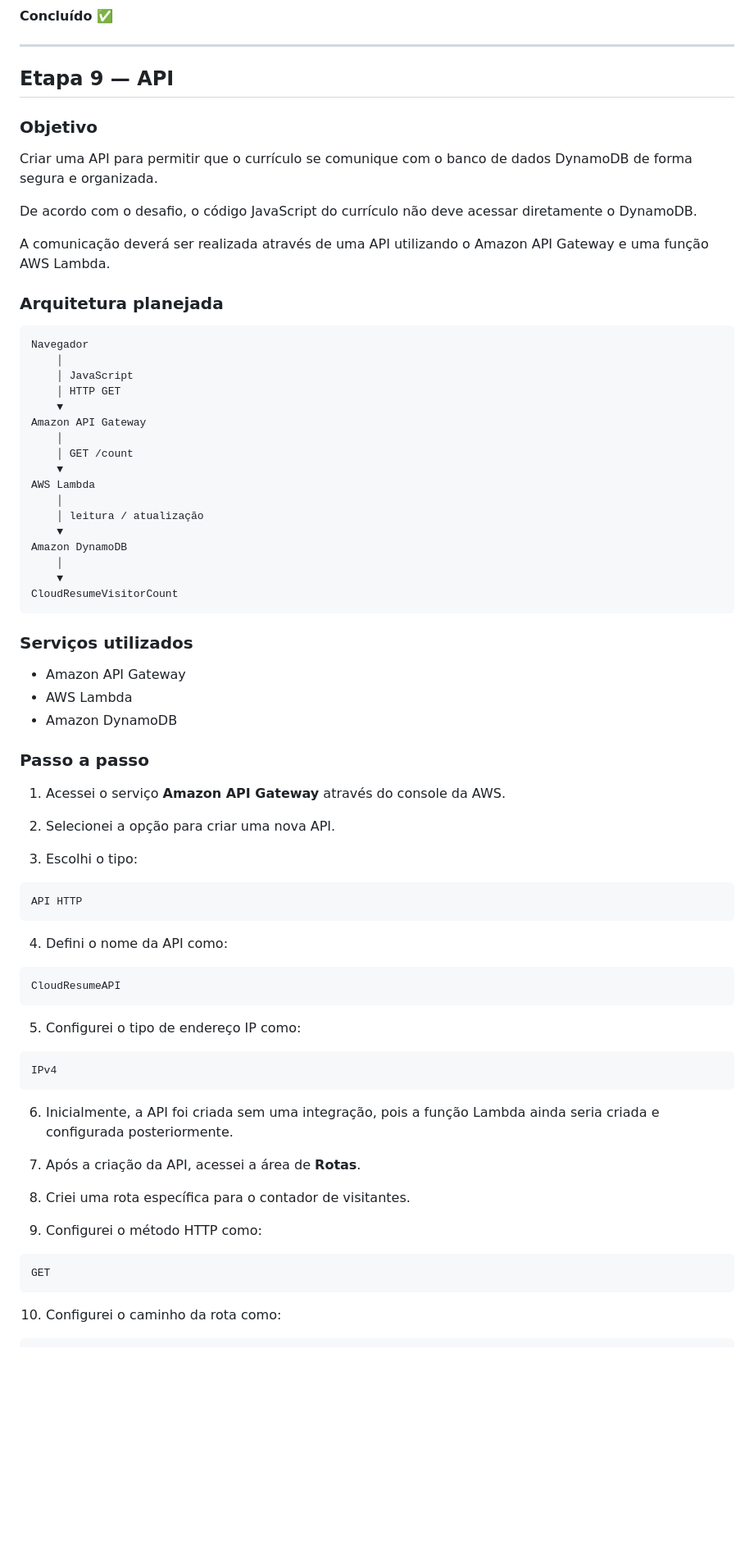
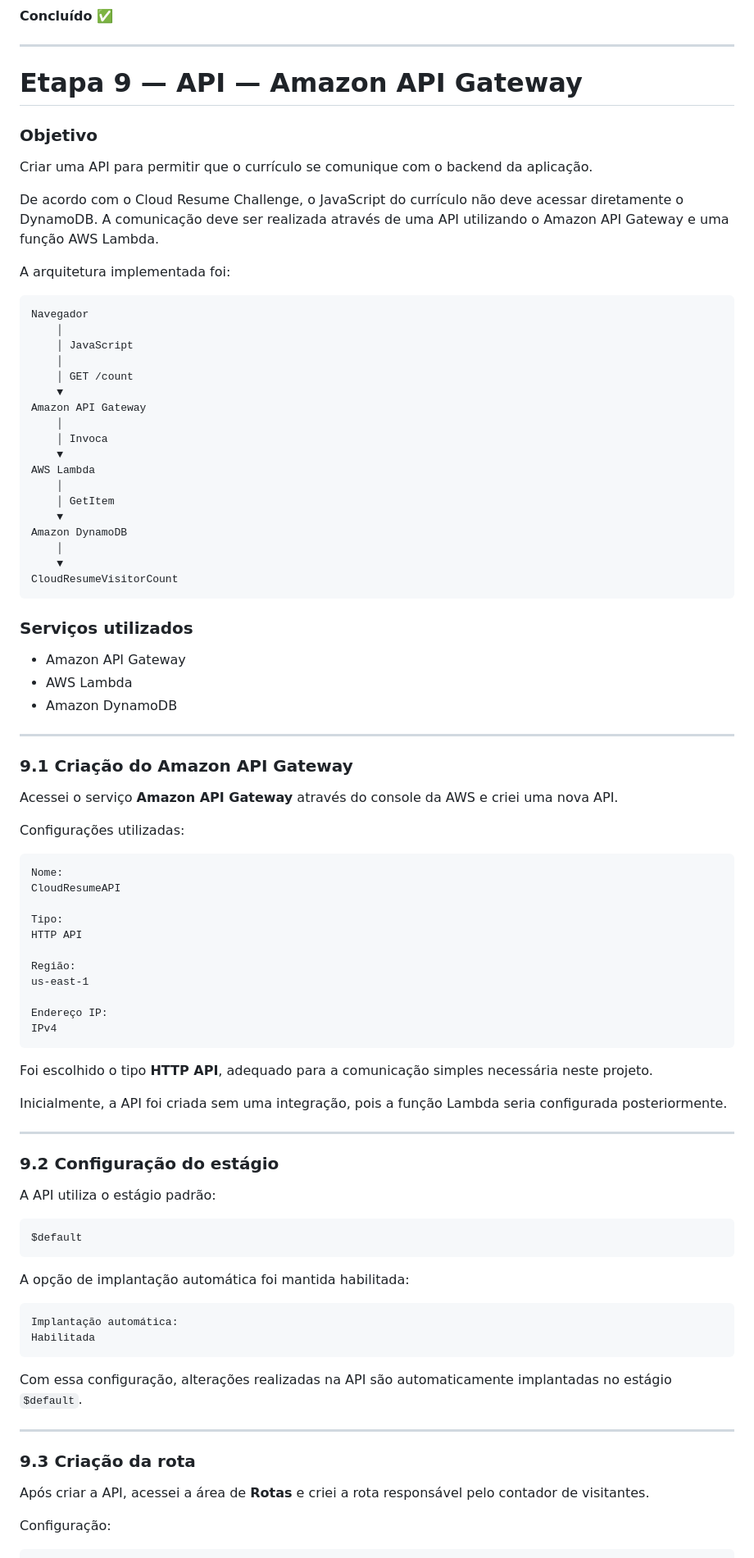
Before and after one commit to BarrosAmorim/cloud-resume-challenge, a Markdown page: README.md, the part around one of its changes. Shown at 82% size. Drawn GitHub-style; blank space fills up the shorter version.

````diff
--- a/README.md
+++ b/README.md
@@ -605,31 +605,30 @@ O item inicial foi criado com a contagem `0`, preparando o banco de dados para q
 
 ---
 
-## Etapa 9 — API
+# Etapa 9 — API — Amazon API Gateway
 
 ### Objetivo
 
-Criar uma API para permitir que o currículo se comunique com o banco de dados DynamoDB de forma segura e organizada.
+Criar uma API para permitir que o currículo se comunique com o backend da aplicação.
 
-De acordo com o desafio, o código JavaScript do currículo não deve acessar diretamente o DynamoDB.
+De acordo com o Cloud Resume Challenge, o JavaScript do currículo não deve acessar diretamente o DynamoDB. A comunicação deve ser realizada através de uma API utilizando o Amazon API Gateway e uma função AWS Lambda.
 
-A comunicação deverá ser realizada através de uma API utilizando o Amazon API Gateway e uma função AWS Lambda.
-
-### Arquitetura planejada
+A arquitetura implementada foi:
 
 ```text
 Navegador
     │
     │ JavaScript
-    │ HTTP GET
+    │
+    │ GET /count
     ▼
 Amazon API Gateway
     │
-    │ GET /count
+    │ Invoca
     ▼
 AWS Lambda
     │
-    │ leitura / atualização
+    │ GetItem
     ▼
 Amazon DynamoDB
     │
@@ -643,42 +642,56 @@ CloudResumeVisitorCount
 - AWS Lambda
 - Amazon DynamoDB
 
-### Passo a passo
+---
 
-1. Acessei o serviço **Amazon API Gateway** através do console da AWS.
+### 9.1 Criação do Amazon API Gateway
 
-2. Selecionei a opção para criar uma nova API.
+Acessei o serviço **Amazon API Gateway** através do console da AWS e criei uma nova API.
 
-3. Escolhi o tipo:
+Configurações utilizadas:
 
 ```text
-API HTTP
-```
+Nome:
+CloudResumeAPI
 
-4. Defini o nome da API como:
+Tipo:
+HTTP API
 
-```text
-CloudResumeAPI
-```
+Região:
+us-east-1
 
-5. Configurei o tipo de endereço IP como:
-
-```text
+Endereço IP:
 IPv4
 ```
 
-6. Inicialmente, a API foi criada sem uma integração, pois a função Lambda ainda seria criada e configurada posteriormente.
+Foi escolhido o tipo **HTTP API**, adequado para a comunicação simples necessária neste projeto.
 
-7. Após a criação da API, acessei a área de **Rotas**.
+Inicialmente, a API foi criada sem uma integração, pois a função Lambda seria configurada posteriormente.
 
-8. Criei uma rota específica para o contador de visitantes.
+---
 
-9. Configurei o método HTTP como:
+### 9.2 Configuração do estágio
+
+A API utiliza o estágio padrão:
 
 ```text
-GET
+$default
 ```
 
-10. Configurei o caminho da rota como:
+A opção de implantação automática foi mantida habilitada:
 
 ```text
+Implantação automática:
+Habilitada
+```
+
+Com essa configuração, alterações realizadas na API são automaticamente implantadas no estágio `$default`.
+
+---
+
+### 9.3 Criação da rota
+
+Após criar a API, acessei a área de **Rotas** e criei a rota responsável pelo contador de visitantes.
+
+Configuração:
+
````
Also changed, not shown: other parts of README.md (+281 -49 lines).
